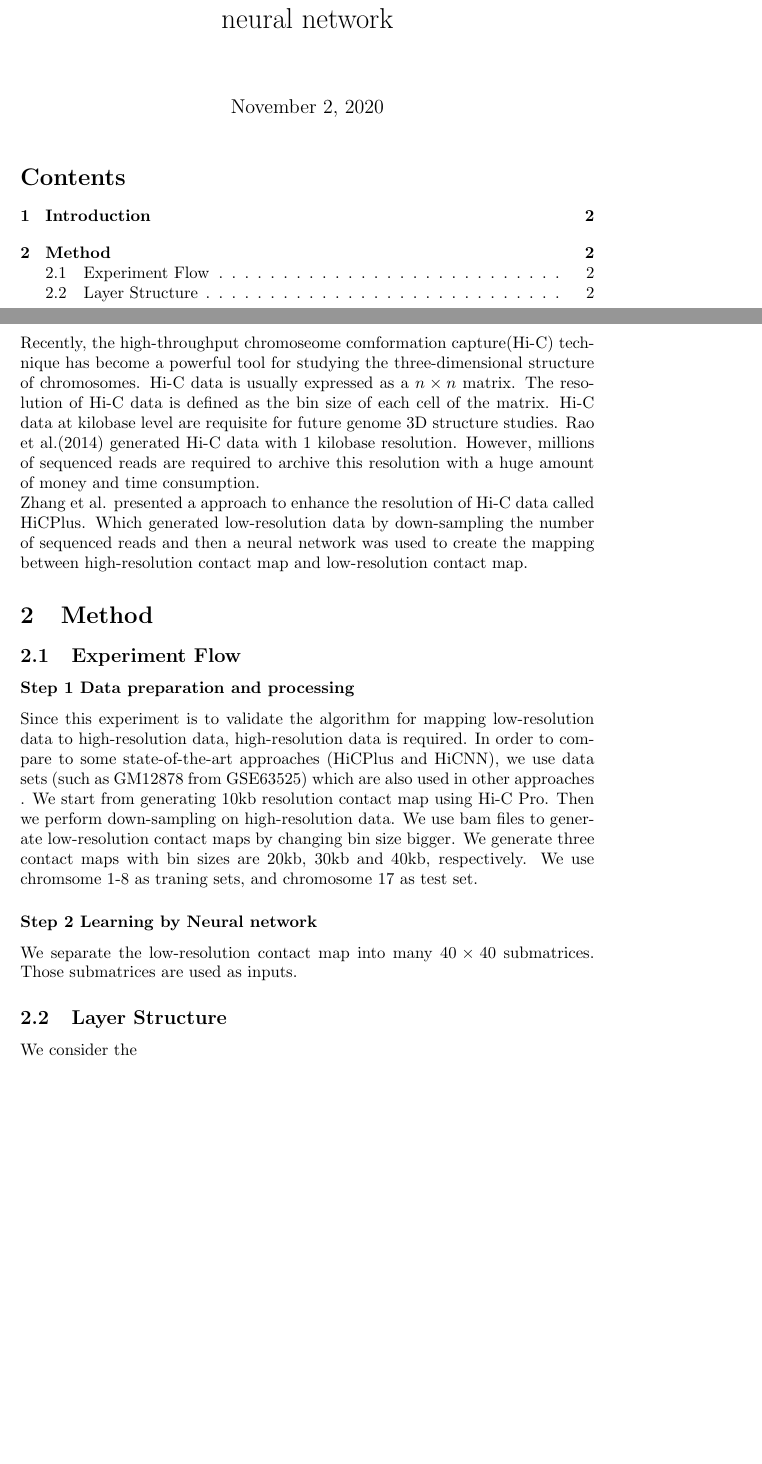
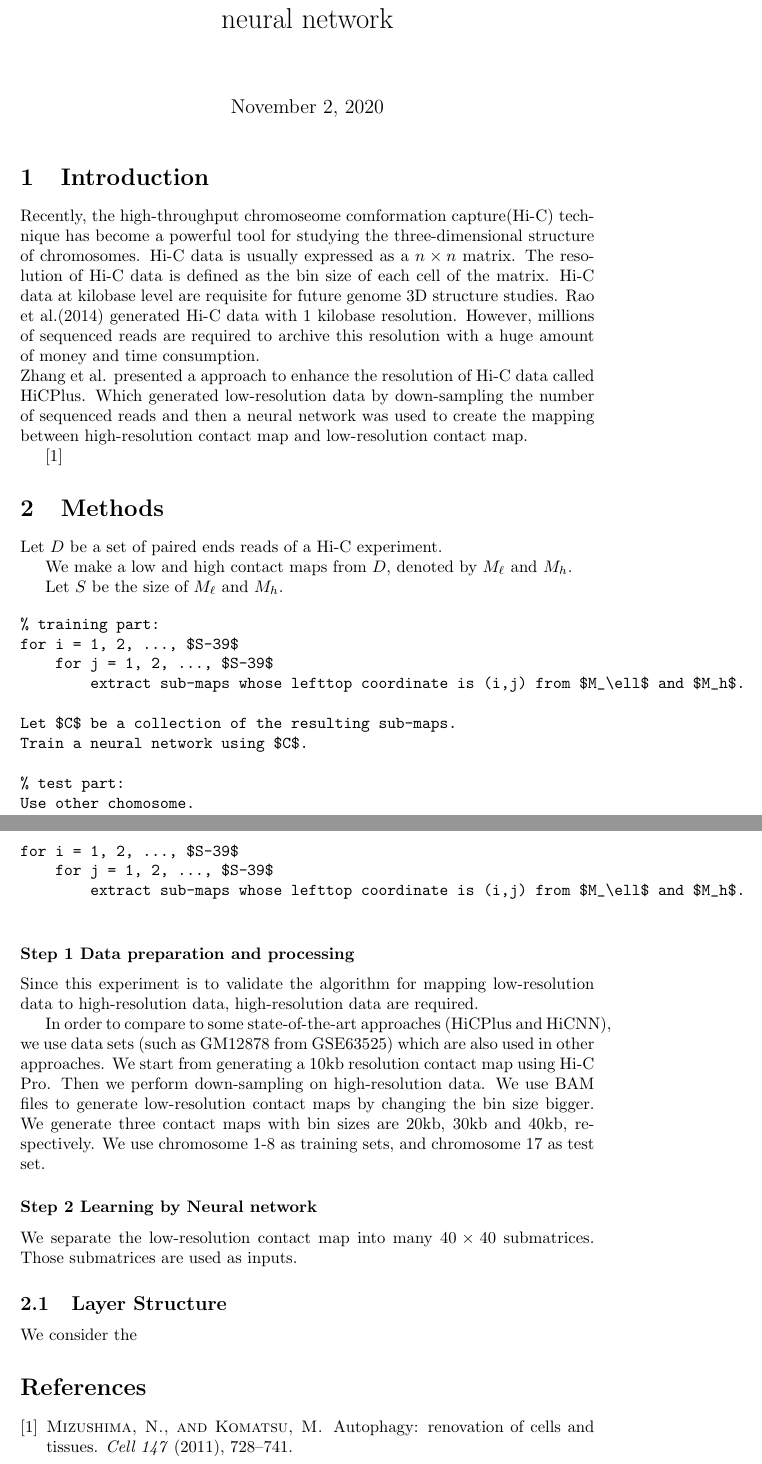
Before and after one commit to Omeiko/Motif-finder-prior_paper, a LaTeX document (main.tex, which reads introduction.tex): two parts of pages 1 and 2 of 2, joined at a grey line, cut so that both start at the same text, the shorter picture padded with empty space. Compiled offline with pdfLaTeX.

Commit message:
Maruyama added some sentences for Wang-kun wrinting details of our algorithm.

```diff
--- a/introduction.tex
+++ b/introduction.tex
@@ -1,3 +1,5 @@
 \section{Introduction}
 Recently, the high-throughput chromoseome comformation capture(Hi-C) technique has become a powerful tool for studying the three-dimensional structure of chromosomes. Hi-C data is usually expressed as a $n \times n$ matrix. The resolution of Hi-C data is defined as the bin size of each cell of the matrix. Hi-C data at kilobase level are requisite for future genome 3D structure studies. Rao et al.(2014) generated Hi-C data with 1 kilobase resolution. However, millions of sequenced reads are required to archive this resolution with a huge amount of money and time consumption.\\
 Zhang et al. presented a approach to enhance the resolution of Hi-C data called HiCPlus. Which generated low-resolution data by down-sampling the number of sequenced reads and then a neural network was used to create the mapping between high-resolution contact map and low-resolution contact map.
+
+\cite{Mizushima2011Autophagy}
--- a/main.tex
+++ b/main.tex
@@ -4,8 +4,67 @@
 \title{Enhancing Hi-C contact map resolution with neural network}
 \author{}
 \maketitle
-\tableofcontents
-\newpage
-    \input{introduction}
-    \input{method}
+
+\input{introduction}
+
+\section{Methods}
+
+
+Let $D$ be a set of paired ends reads of a Hi-C experiment.
+
+We make a low and high contact maps from $D$, denoted by $M_\ell$ and $M_h$.
+
+Let $S$ be the size of $M_\ell$ and $M_h$.
+
+% algorithm 環境にする．
+
+\begin{verbatim}
+% training part:
+for i = 1, 2, ..., $S-39$
+    for j = 1, 2, ..., $S-39$
+        extract sub-maps whose lefttop coordinate is (i,j) from $M_\ell$ and $M_h$.
+
+Let $C$ be a collection of the resulting sub-maps.
+Train a neural network using $C$.
+
+% test part:
+Use other chomosome.
+
+for i = 1, 2, ..., $S-39$
+    for j = 1, 2, ..., $S-39$
+        extract sub-maps whose lefttop coordinate is (i,j) from $M_\ell$ and $M_h$.
+
+\end{verbatim}
+
+
+
+
+
+
+\subsubsection*{Step 1 Data preparation and processing}
+Since this experiment is to validate the algorithm for mapping low-resolution data to high-resolution data,
+high-resolution data are required.
+
+In order to compare to some state-of-the-art approaches (HiCPlus and HiCNN),
+we use data sets (such as GM12878 from GSE63525) which are also used in other approaches.
+We start from generating a 10kb resolution contact map
+using Hi-C Pro.
+Then we perform down-sampling on high-resolution data.
+We use BAM files to generate low-resolution contact maps by changing the bin size bigger.
+We generate three contact maps with bin sizes are 20kb, 30kb and 40kb, respectively.
+We use chromosome 1-8 as training sets, and chromosome 17 as test set.
+
+\subsubsection*{Step 2 Learning by Neural network}
+We separate the low-resolution contact map into many $40 \times 40$ submatrices.
+Those submatrices are used as inputs.
+
+\subsection{Layer Structure}
+We consider the
+
+
+
+
+\bibliographystyle{acm}
+\bibliography{ref}
+
 \end{document}
```
Also changed, not shown: ref.bib (added, +9 -0 lines), main.tex (2 more changed lines), 1 other file.
